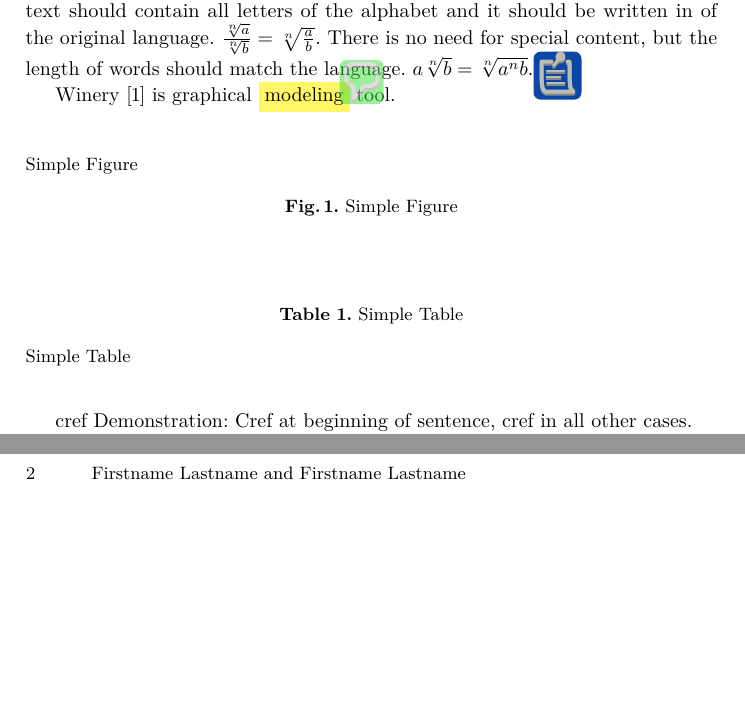
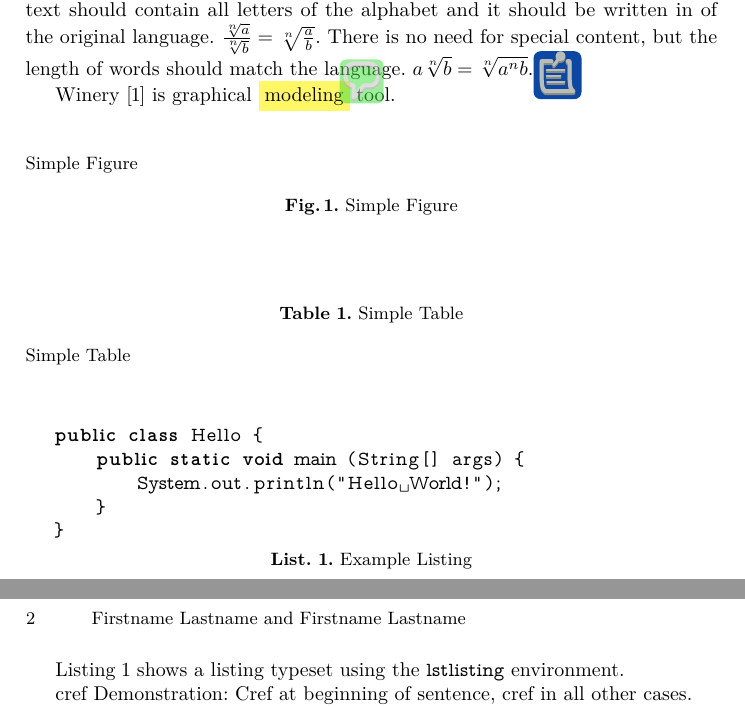
Before and after one commit to latextemplates/LNCS, a LaTeX paper (paper.tex): two parts of pages 1 and 2 of 2, joined at a grey line, cut so that both start at the same text, the shorter picture padded with empty space. Compiled offline with pdfLaTeX; a missing bibliography style is replaced by a similar one.

Commit message:
Add example listing

```diff
--- a/paper.tex
+++ b/paper.tex
@@ -94,6 +94,19 @@
 %required for pdfcomment later
 \usepackage{xcolor}
 
+%for listings
+\usepackage{listings}
+\lstset{%
+   basicstyle=\ttfamily,%
+   columns=fixed,%
+   basewidth=.5em,%
+   xleftmargin=0.5cm,%
+   captionpos=b}%
+\renewcommand{\lstlistingname}{List.}
+%Fix counter as described at https://tex.stackexchange.com/a/28334/9075
+\usepackage{chngcntr}
+\AtBeginDocument{\counterwithout{lstlisting}{section}}
+
 %enable nice comments
 %this also loads hyperref
 \usepackage{pdfcomment}
@@ -119,6 +132,8 @@
 %Nice formats for \cref
 \crefname{section}{Sect.}{Sect.}
 \Crefname{section}{Section}{Sections}
+\crefname{listing}{\lstlistingname}{\lstlistingname}
+\Crefname{listing}{Listing}{Listings}
 
 \usepackage{xspace}
 %\newcommand{\eg}{e.\,g.\xspace}
@@ -203,6 +218,17 @@ Winery~\cite{Winery} is graphical \commentontext{modeling}{modeling with one \en
   Simple Table
 \end{table}
 
+\begin{lstlisting}[caption={Example Listing}, label=L1, language=Java]
+public class Hello {
+    public static void main (String[] args) {
+        System.out.println("Hello World!");
+    }
+}
+\end{lstlisting}
+
+\Cref{L1} shows a listing typeset using the \texttt{lstlisting} environment.
+
+
 cref Demonstration: Cref at beginning of sentence, cref in all other cases.
 
 \Cref{fig:simple} shows a simple fact, although \cref{fig:simple} could also show something else.
```
Also changed, not shown: CHANGELOG.md.
